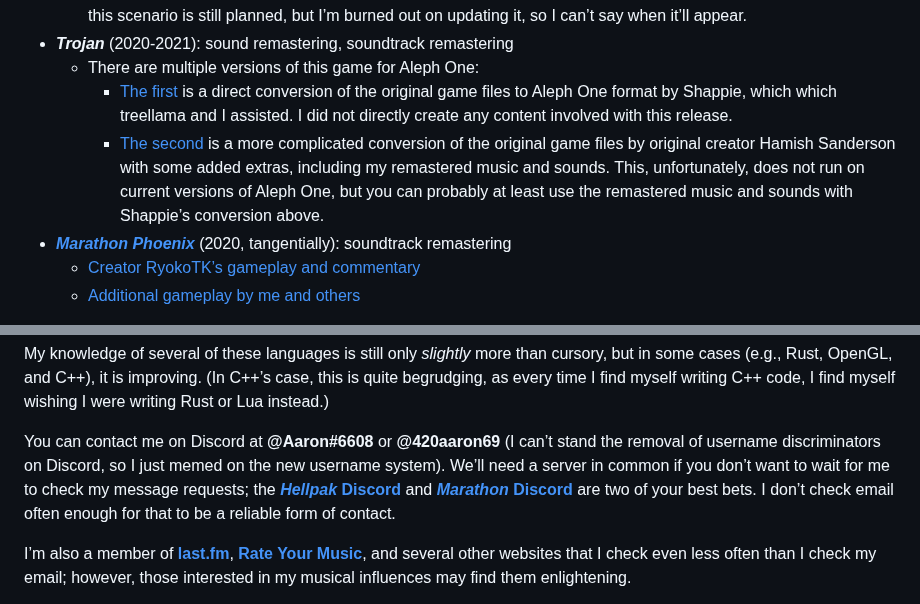
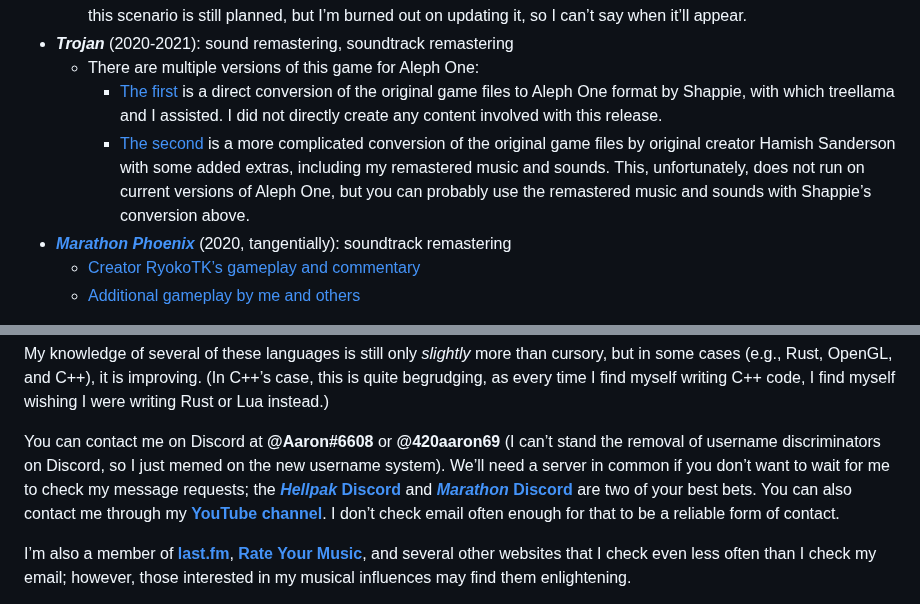
Before and after one commit to aaronfreed/aaronfreed.github.io, a Markdown page: README.md, 2 parts joined by grey strips. GitHub-like rendering.

```diff
--- a/README.md
+++ b/README.md
@@ -21,8 +21,8 @@ I&rsquo;ve contributed in varying degrees to the following (mostly) playable gam
    * This is an iteration of creator tbcr&rsquo;s long-running *Dungeons* show, hence its full title. One further bug fix update for this scenario is still planned, but I&rsquo;m burned out on updating it, so I can&rsquo;t say when it&rsquo;ll appear.
 * ***Trojan*** (2020-2021): sound remastering, soundtrack remastering
    * There are multiple versions of this game for Aleph One:
-      * [The first](https://simplici7y.com/items/marathon-trojan/) is a direct conversion of the original game files to Aleph One format by Shappie, which which treellama and I assisted. I did not directly create any content involved with this release.
-      * [The second](https://hhas01.itch.io/trojan-se) is a more complicated conversion of the original game files by original creator Hamish Sanderson with some added extras, including my remastered music and sounds. This, unfortunately, does not run on current versions of Aleph One, but you can probably at least use the remastered music and sounds with Shappie&rsquo;s conversion above.
+      * [The first](https://simplici7y.com/items/marathon-trojan/) is a direct conversion of the original game files to Aleph One format by Shappie, with which treellama and I assisted. I did not directly create any content involved with this release.
+      * [The second](https://hhas01.itch.io/trojan-se) is a more complicated conversion of the original game files by original creator Hamish Sanderson with some added extras, including my remastered music and sounds. This, unfortunately, does not run on current versions of Aleph One, but you can probably use the remastered music and sounds with Shappie&rsquo;s conversion above.
 * ***[Marathon Phoenix](https://simplici7y.com/items/marathon-phoenix-2/)*** (2020, tangentially): soundtrack remastering
    * [Creator RyokoTK&rsquo;s gameplay and commentary](https://www.youtube.com/playlist?list=PL-_EnUuI9PUoIncYlqgWainfOUoZAXhCY)
    * [Additional gameplay by me and others](https://www.youtube.com/playlist?list=PLoysJW6pXQ6k2XxgTocOm9kxC-y6jXAZI)
@@ -75,7 +75,7 @@ I have at least slightly more than cursory knowledge of the following languages
 
 My knowledge of several of these languages is still only *slightly* more than cursory, but in some cases (e.g., Rust, OpenGL, and C++), it is improving. (In C++&rsquo;s case, this is quite begrudging, as every time I find myself writing C++ code, I find myself wishing I were writing Rust or Lua instead.)
 
-You can contact me on Discord at **@Aaron#6608** or **@420aaron69** (I can&rsquo;t stand the removal of username discriminators on Discord, so I just memed on the new username system). We&rsquo;ll need a server in common if you don&rsquo;t want to wait for me to check my message requests; the **[*Hellpak* Discord](https://discord.gg/DTMvjFqtTA)** and **[*Marathon* Discord](https://discord.gg/NmE66Mhq2a)** are two of your best bets. I don&rsquo;t check email often enough for that to be a reliable form of contact.
+You can contact me on Discord at **@Aaron#6608** or **@420aaron69** (I can&rsquo;t stand the removal of username discriminators on Discord, so I just memed on the new username system). We&rsquo;ll need a server in common if you don&rsquo;t want to wait for me to check my message requests; the **[*Hellpak* Discord](https://discord.gg/DTMvjFqtTA)** and **[*Marathon* Discord](https://discord.gg/NmE66Mhq2a)** are two of your best bets. You can also contact me through my **[YouTube channel](https://youtube.com/@MarathonVidmaster)**. I don&rsquo;t check email often enough for that to be a reliable form of contact.
 
 I&rsquo;m also a member of **[last.fm](http://last.fm/user/Cassandra-Leo)**, **[Rate Your Music](https://rateyourmusic.com/~Cassandra_Leo)**, and several other websites that I check even less often than I check my email; however, those interested in my musical influences may find them enlightening.
 
```
Also changed, not shown: other parts of README.md (+2 -2 lines).
